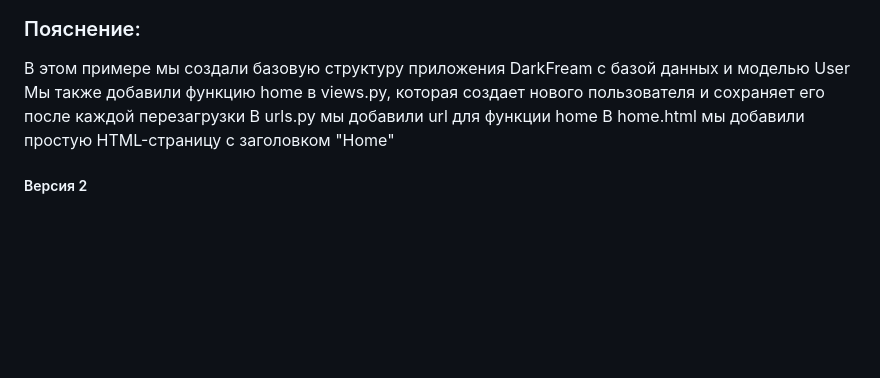
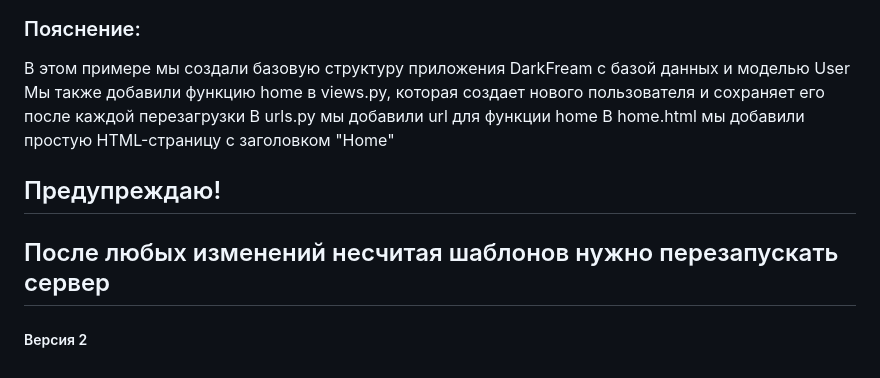
Before and after one commit to vsp210/dark_fream, a Markdown page: README.md, the part around the change. Drawn GitHub-style; blank space fills up the shorter version.

Commit message:
upd README.md 2

```diff
--- a/README.md
+++ b/README.md
@@ -109,4 +109,7 @@ urlpatterns = [
 В urls.py мы добавили url для функции home
 В home.html мы добавили простую HTML-страницу с заголовком "Home"
 
+## Предупреждаю!
+## После любых изменений несчитая шаблонов нужно перезапускать сервер
+
 ##### Версия 2
```
